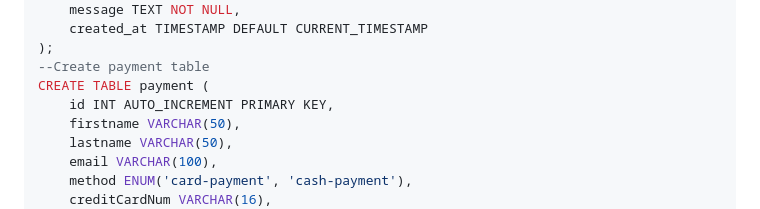
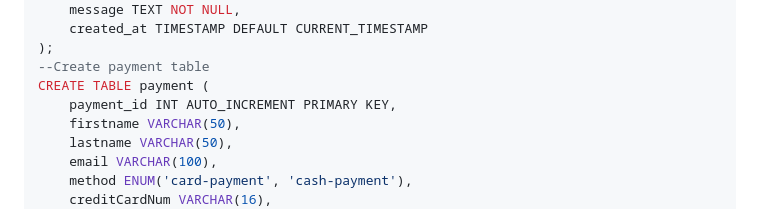
Before and after one commit to heshanJayawardhana/Vehical_Rentel_System, a Markdown page: README.md, the part around the change. Drawn GitHub-style.

```diff
--- a/README.md
+++ b/README.md
@@ -126,7 +126,7 @@ CREATE TABLE contact_requests (
 );
 --Create payment table
 CREATE TABLE payment (
-    id INT AUTO_INCREMENT PRIMARY KEY,
+    payment_id INT AUTO_INCREMENT PRIMARY KEY,
     firstname VARCHAR(50),
     lastname VARCHAR(50),
     email VARCHAR(100),
```
